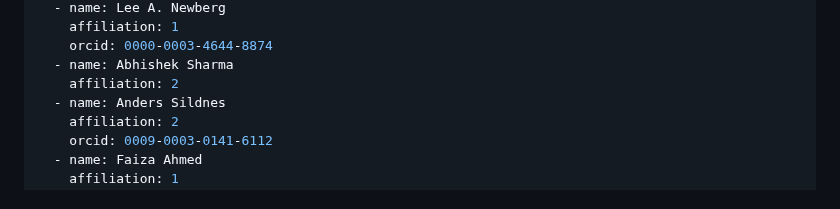
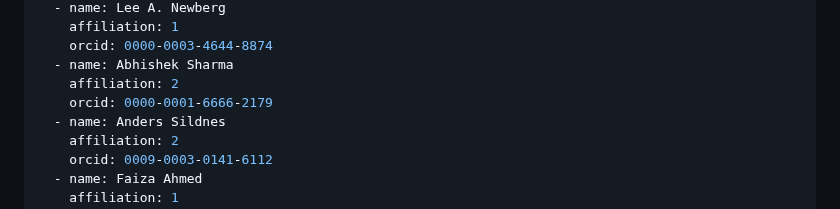
Before and after one commit to DigitalSlideArchive/wsi-superpixel-guided-labeling, a Markdown page: paper/paper.md, the part around the change. Drawn GitHub-style.

Commit message:
Add another orcid

```diff
--- a/paper/paper.md
+++ b/paper/paper.md
@@ -23,6 +23,7 @@ authors:
     orcid: 0000-0003-4644-8874
   - name: Abhishek Sharma
     affiliation: 2
+    orcid: 0000-0001-6666-2179
   - name: Anders Sildnes
     affiliation: 2
     orcid: 0009-0003-0141-6112
```
